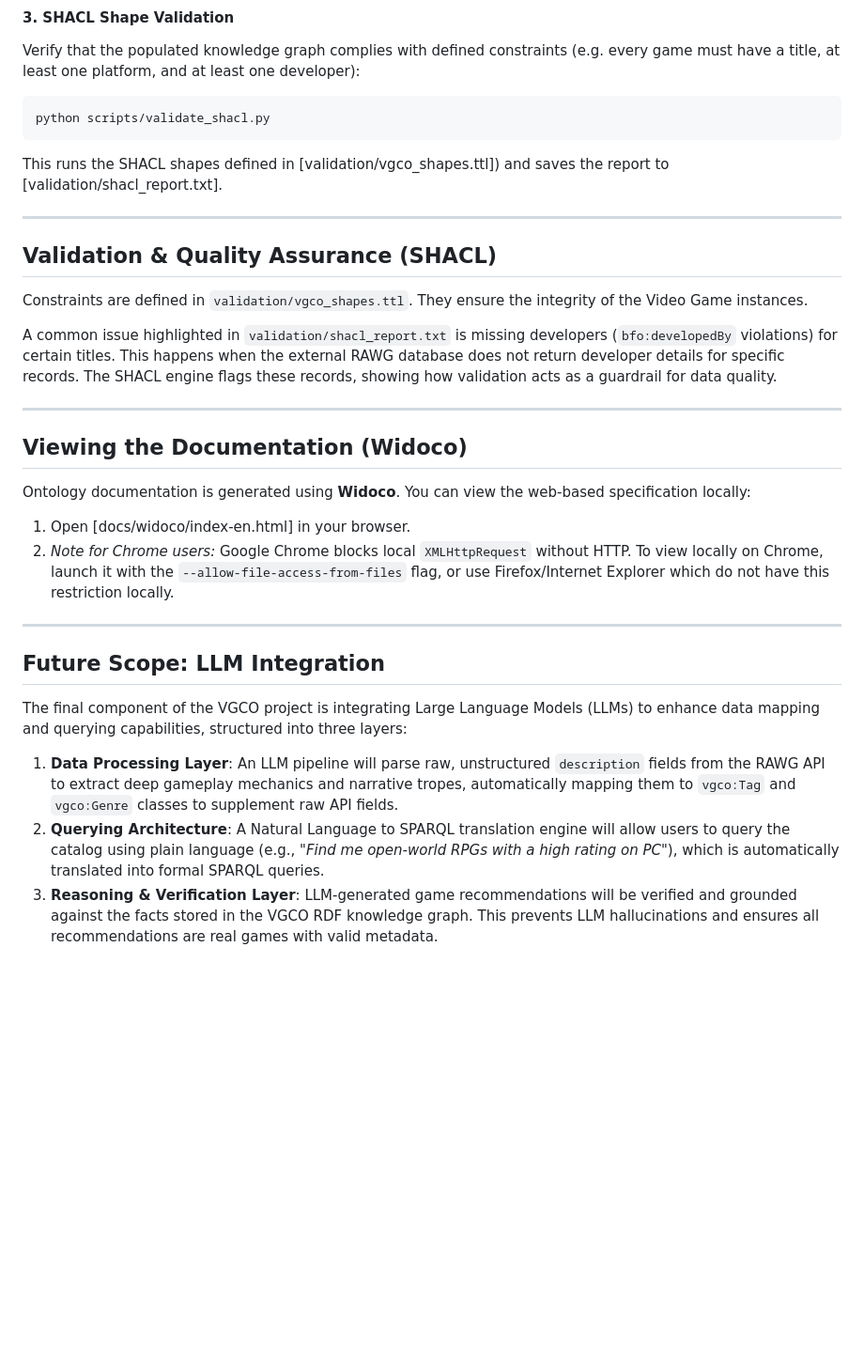
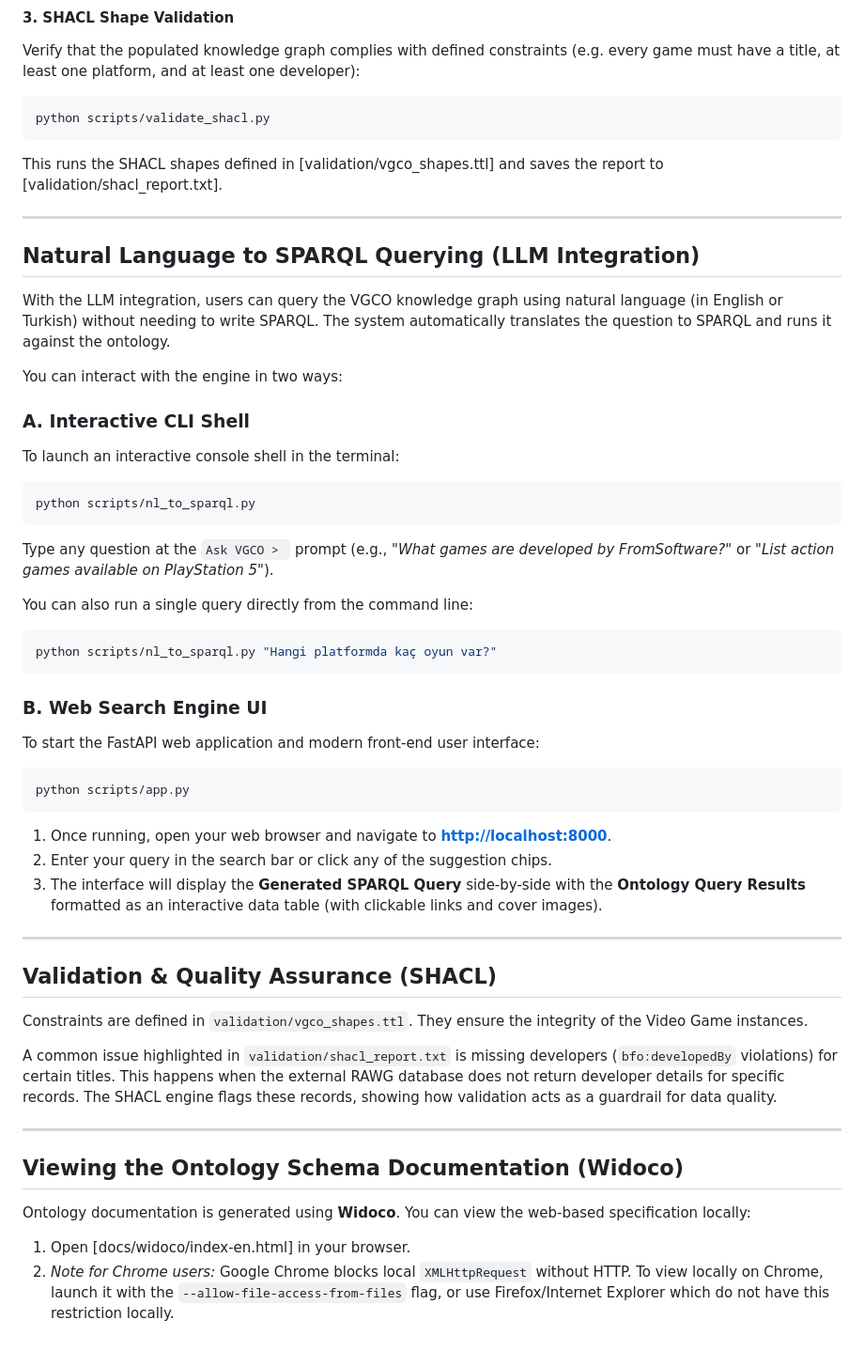
Before and after one commit to basakkocan/VGCO, a Markdown page: README.md, the part around one of its changes. Shown at 94% size. Drawn GitHub-style; blank space fills up the shorter version.

````diff
--- a/README.md
+++ b/README.md
@@ -77,7 +105,36 @@ Verify that the populated knowledge graph complies with defined constraints (e.g
 ```bash
 python scripts/validate_shacl.py
 ```
-This runs the SHACL shapes defined in [validation/vgco_shapes.ttl]) and saves the report to [validation/shacl_report.txt].
+This runs the SHACL shapes defined in [validation/vgco_shapes.ttl] and saves the report to [validation/shacl_report.txt].
+
+---
+
+## Natural Language to SPARQL Querying (LLM Integration)
+
+With the LLM integration, users can query the VGCO knowledge graph using natural language (in English or Turkish) without needing to write SPARQL. The system automatically translates the question to SPARQL and runs it against the ontology.
+
+You can interact with the engine in two ways:
+
+### A. Interactive CLI Shell
+To launch an interactive console shell in the terminal:
+```bash
+python scripts/nl_to_sparql.py
+```
+Type any question at the `Ask VGCO > ` prompt (e.g., *"What games are developed by FromSoftware?"* or *"List action games available on PlayStation 5"*).
+
+You can also run a single query directly from the command line:
+```bash
+python scripts/nl_to_sparql.py "Hangi platformda kaç oyun var?"
+```
+
+### B. Web Search Engine UI
+To start the FastAPI web application and modern front-end user interface:
+```bash
+python scripts/app.py
+```
+1. Once running, open your web browser and navigate to **[http://localhost:8000](http://localhost:8000)**.
+2. Enter your query in the search bar or click any of the suggestion chips.
+3. The interface will display the **Generated SPARQL Query** side-by-side with the **Ontology Query Results** formatted as an interactive data table (with clickable links and cover images).
 
 ---
 
@@ -89,21 +146,8 @@ A common issue highlighted in `validation/shacl_report.txt` is missing developer
 
 ---
 
-## Viewing the Documentation (Widoco)
+## Viewing the Ontology Schema Documentation (Widoco)
 
 Ontology documentation is generated using **Widoco**. You can view the web-based specification locally:
 1. Open [docs/widoco/index-en.html] in your browser.
 2. *Note for Chrome users:* Google Chrome blocks local `XMLHttpRequest` without HTTP. To view locally on Chrome, launch it with the `--allow-file-access-from-files` flag, or use Firefox/Internet Explorer which do not have this restriction locally.
-
----
-
-## Future Scope: LLM Integration
-
-The final component of the VGCO project is integrating Large Language Models (LLMs) to enhance data mapping and querying capabilities, structured into three layers:
-
-1. **Data Processing Layer**:
-   An LLM pipeline will parse raw, unstructured `description` fields from the RAWG API to extract deep gameplay mechanics and narrative tropes, automatically mapping them to `vgco:Tag` and `vgco:Genre` classes to supplement raw API fields.
-2. **Querying Architecture**:
-   A Natural Language to SPARQL translation engine will allow users to query the catalog using plain language (e.g., *"Find me open-world RPGs with a high rating on PC"*), which is automatically translated into formal SPARQL queries.
-3. **Reasoning & Verification Layer**:
-   LLM-generated game recommendations will be verified and grounded against the facts stored in the VGCO RDF knowledge graph. This prevents LLM hallucinations and ensures all recommendations are real games with valid metadata.
````
Also changed, not shown: other parts of README.md (+38 -10 lines).
